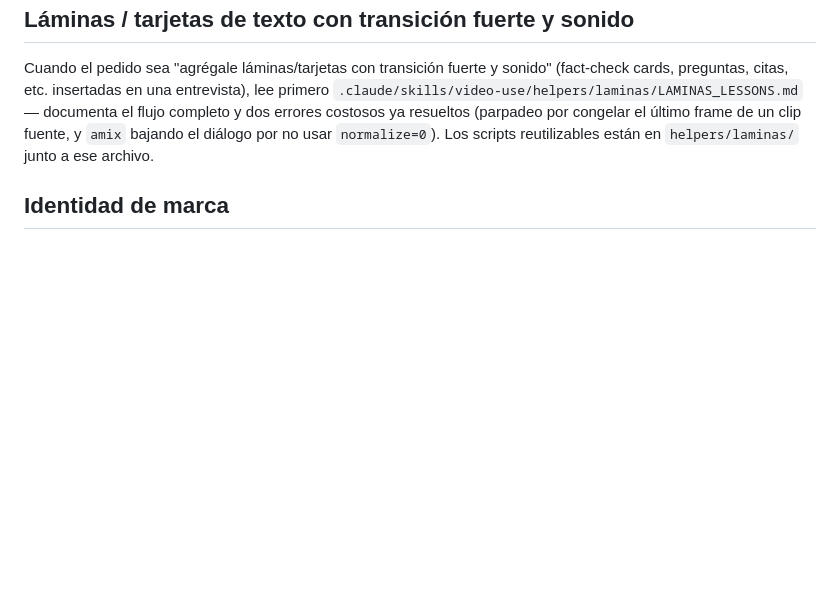
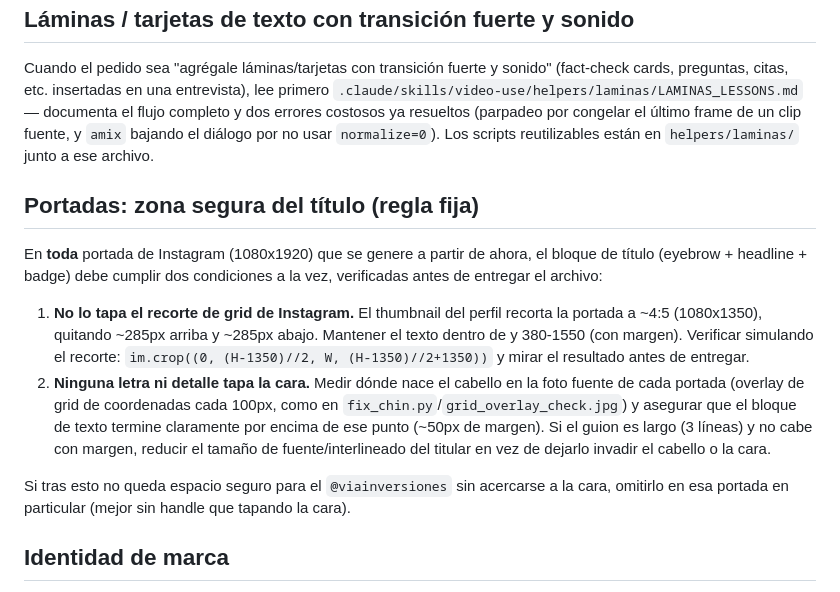
Before and after one commit to katyvilleg-design/Viainversiones, a Markdown page: CLAUDE.md, the part around the change. Drawn GitHub-style; blank space fills up the shorter version.

Commit message:
Agregar regla fija de zona segura para portadas
Toda portada futura debe verificarse contra el recorte de grid de
Instagram y contra el nacimiento del cabello de la foto fuente, para
que ningún texto ni detalle tape el título ni la cara.

Co-Authored-By: Claude Sonnet 5 <noreply@anthropic.com>
Claude-Session: https://claude.ai/code/session_01QFjpoAq9mu2ZyNJEz9XA57

```diff
--- a/CLAUDE.md
+++ b/CLAUDE.md
@@ -87,6 +87,29 @@ congelar el último frame de un clip fuente, y `amix` bajando el diálogo
 por no usar `normalize=0`). Los scripts reutilizables están en
 `helpers/laminas/` junto a ese archivo.
 
+## Portadas: zona segura del título (regla fija)
+
+En **toda** portada de Instagram (1080x1920) que se genere a partir de
+ahora, el bloque de título (eyebrow + headline + badge) debe cumplir dos
+condiciones a la vez, verificadas antes de entregar el archivo:
+
+1. **No lo tapa el recorte de grid de Instagram.** El thumbnail del perfil
+   recorta la portada a ~4:5 (1080x1350), quitando ~285px arriba y ~285px
+   abajo. Mantener el texto dentro de y 380-1550 (con margen). Verificar
+   simulando el recorte: `im.crop((0, (H-1350)//2, W, (H-1350)//2+1350))`
+   y mirar el resultado antes de entregar.
+2. **Ninguna letra ni detalle tapa la cara.** Medir dónde nace el cabello
+   en la foto fuente de cada portada (overlay de grid de coordenadas cada
+   100px, como en `fix_chin.py`/`grid_overlay_check.jpg`) y asegurar que
+   el bloque de texto termine claramente por encima de ese punto (~50px
+   de margen). Si el guion es largo (3 líneas) y no cabe con margen,
+   reducir el tamaño de fuente/interlineado del titular en vez de dejarlo
+   invadir el cabello o la cara.
+
+Si tras esto no queda espacio seguro para el `@viainversiones` sin
+acercarse a la cara, omitirlo en esa portada en particular (mejor sin
+handle que tapando la cara).
+
 ## Identidad de marca
 
 Antes de generar cualquier elemento visual (portadas, overlays, texto en
```
